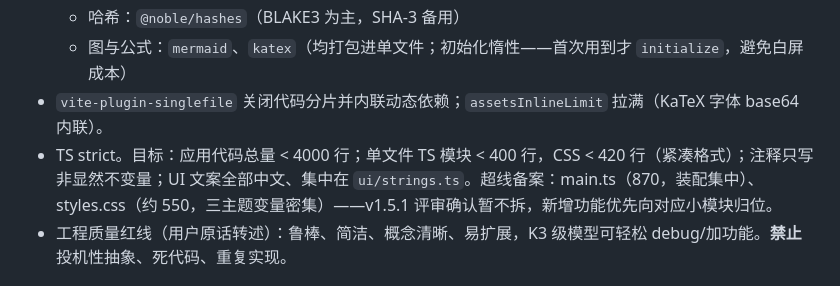
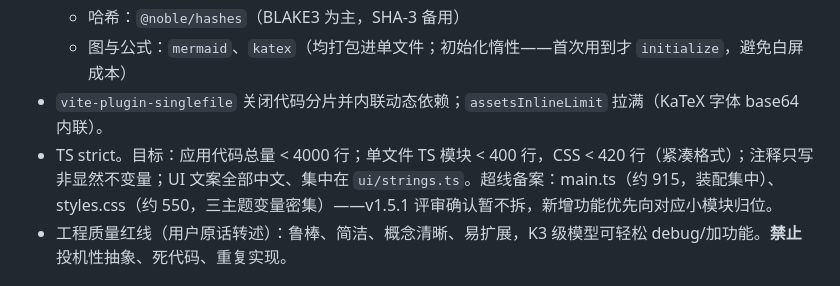
Before and after one commit to kaile9/md2prompt, a Markdown page: SPEC.md, the part around the change. GitHub-like rendering.

Commit message:
docs: update main module line-count note

```diff
--- a/SPEC.md
+++ b/SPEC.md
@@ -78,7 +78,7 @@
   - 哈希：`@noble/hashes`（BLAKE3 为主，SHA-3 备用）
   - 图与公式：`mermaid`、`katex`（均打包进单文件；初始化惰性——首次用到才 `initialize`，避免白屏成本）
 - `vite-plugin-singlefile` 关闭代码分片并内联动态依赖；`assetsInlineLimit` 拉满（KaTeX 字体 base64 内联）。
-- TS strict。目标：应用代码总量 < 4000 行；单文件 TS 模块 < 400 行，CSS < 420 行（紧凑格式）；注释只写非显然不变量；UI 文案全部中文、集中在 `ui/strings.ts`。超线备案：main.ts（870，装配集中）、styles.css（约 550，三主题变量密集）——v1.5.1 评审确认暂不拆，新增功能优先向对应小模块归位。
+- TS strict。目标：应用代码总量 < 4000 行；单文件 TS 模块 < 400 行，CSS < 420 行（紧凑格式）；注释只写非显然不变量；UI 文案全部中文、集中在 `ui/strings.ts`。超线备案：main.ts（约 915，装配集中）、styles.css（约 550，三主题变量密集）——v1.5.1 评审确认暂不拆，新增功能优先向对应小模块归位。
 - 工程质量红线（用户原话转述）：鲁棒、简洁、概念清晰、易扩展，K3 级模型可轻松 debug/加功能。**禁止**投机性抽象、死代码、重复实现。
 
 ## 2. 核心架构：Block IR 一个原语
```
